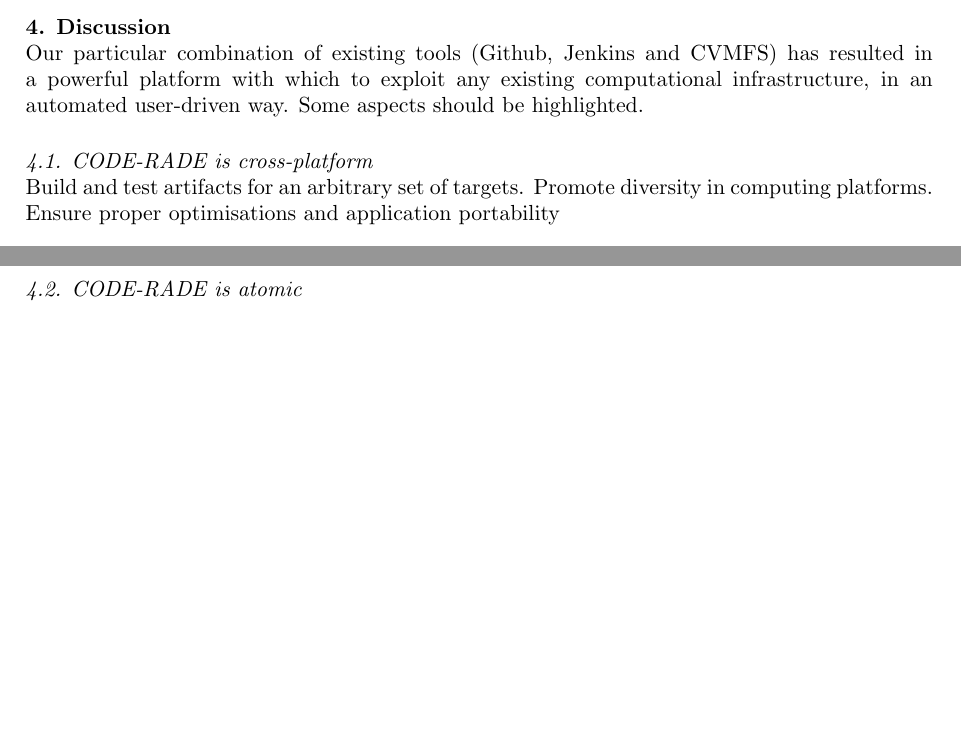
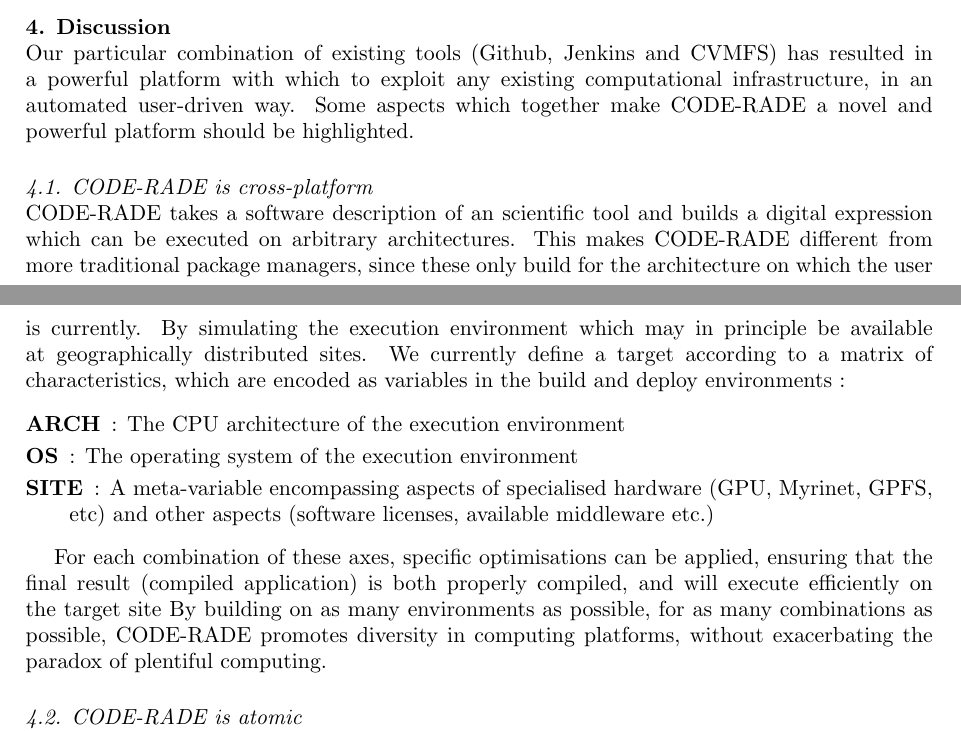
Before and after one commit to AAROC/CODE-RADE-SAIP-2016, a LaTeX document (main.tex): two parts of pages 6 and 7 of 8, joined at a grey line, cut so that both start at the same text, the shorter picture padded with empty space. Compiled offline with pdfLaTeX.

Commit message:
Wrote the section on how CODE-RADE is cross-platform. Explained the targets

```diff
--- a/main.tex
+++ b/main.tex
@@ -140,20 +140,28 @@
       \end{enumerate}
   \end{description}
 
+% TODO - Add figure of the workflow
+
 Each job as defined on Jenkins consists of at least these three tasks. If each passes successfully, a job to update the CVMFS repository is triggered, which puts the repository into transaction, pulls in the newly built applications and module files, then publishes a new version of the repository. This is automatically and transparently available at sites after a few seconds, once the CVMFS client detects the change in the repository hash. In order to make it easier for end users or client applications to check which version of the repository they are using\footnote{This can be determined more accurately using the cvmfs client tools, but this may not be intuitive to users.}, an integer increment is added to a file in the repository which is linked to the job which resulted in the latest version.
 
 In short, a commit to a repository by a researcher or RSE will result in the application being automatically delivered to arbitrary endpoints, as long as quality and functional tests set by Ops and researchers respectively are passed.
 
 	\section{Discussion}\label{Discussion}
 
-Our particular combination of existing tools (Github, Jenkins and CVMFS) has resulted in a powerful platform with which to exploit any existing computational infrastructure, in an automated user-driven way. Some aspects should be highlighted.
+Our particular combination of existing tools (Github, Jenkins and CVMFS) has resulted in a powerful platform with which to exploit any existing computational infrastructure, in an automated user-driven way. Some aspects which together make CODE-RADE a novel and powerful platform should be highlighted.
 
 \subsection{CODE-RADE is cross-platform}
-% TODO - explain our targets
 
-Build and test artifacts for an arbitrary set of targets.
-Promote diversity in computing platforms.
-Ensure proper optimisations and application portability
+CODE-RADE takes a software description of an scientific tool and builds a digital expression which can be executed on arbitrary architectures. This makes CODE-RADE different from more traditional package managers, since these only build for the architecture on which the user is currently. By simulating the execution environment which may in principle be available at geographically distributed sites. We currently define a target according to a matrix of characteristics, which are encoded as variables in the build and deploy environments :
+
+\begin{description}
+	\item[ARCH]: The CPU architecture of the execution environment
+	\item[OS]: The operating system of the execution environment
+	\item[SITE]: A meta-variable encompassing aspects of specialised hardware (GPU, Myrinet, GPFS, etc) and other aspects (software licenses, available middleware etc.)
+\end{description}
+
+For each combination of these axes, specific optimisations can be applied, ensuring that the final result (compiled application) is both properly compiled, and will execute efficiently on the target site
+By building on as many environments as possible, for as many combinations as possible, CODE-RADE promotes diversity in computing platforms, without exacerbating the paradox of plentiful computing.
 
 \subsection{CODE-RADE is atomic}
 % TODO - every git hash is linked to a cvmfs hash. you can do reproducibilty studies and link research outputs
```
